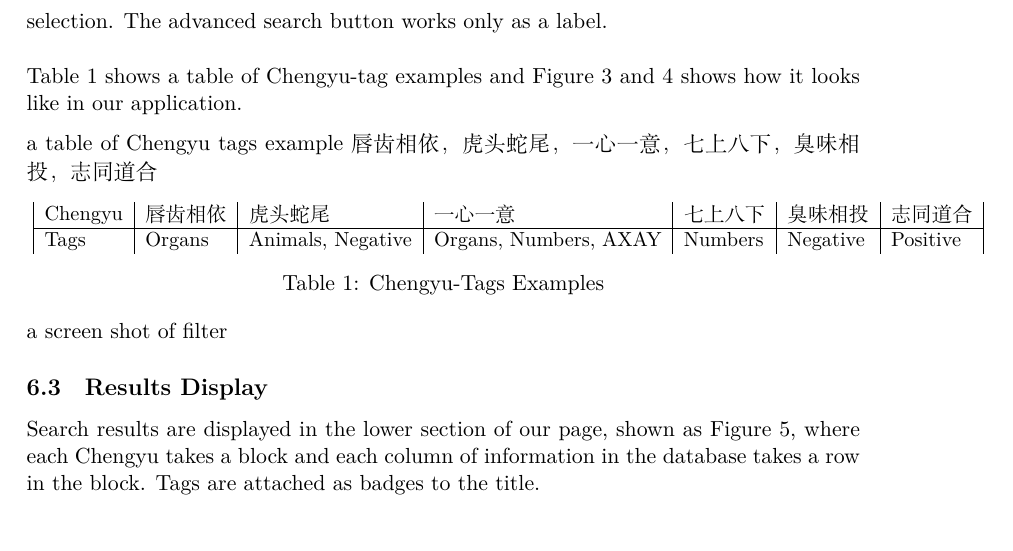
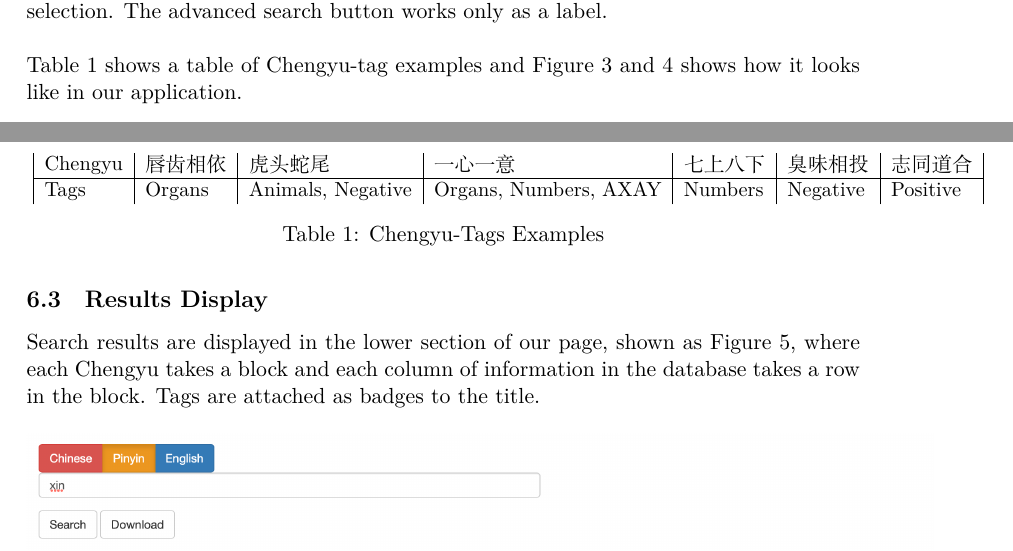
Before and after one commit to MegamindHenry/chengyu-dictionary, a LaTeX document (Chengyu-Dict Project Documentation.tex): part of page 8 of 11 before the commit and two parts of pages 7 and 9 of 10 after it, the two joined at a grey line, cut so that both start at the same text. Compiled offline with XeLaTeX.

Commit message:
Update Chengyu-Dict Project Documentation.tex

```diff
--- a/Chengyu-Dict Project Documentation.tex
+++ b/Chengyu-Dict Project Documentation.tex
@@ -137,8 +136,6 @@ That is why, we designed this tag filter to help people narrow-down all kinds of
 \\
 Table 1 shows a table of Chengyu-tag examples and Figure 3 and 4 shows how it looks like in our application.
 
-\indent a table of Chengyu tags example 唇齿相依，虎头蛇尾，一心一意， 七上八下， 臭味相投， 志同道合
-
 \begin{table}[h]
 \resizebox{17cm}{!}{
 \begin{tabular}{|l|l|l|l|l|l|l|l|l|l}
@@ -150,7 +147,6 @@ Tags    & Organs & Animals, Negative & Organs, Numbers, AXAY & Numbers & Negativ
 \caption{Chengyu-Tags Examples}
 \end{table}
 
-\indent a screen shot of filter
 \begin{figure}[htbp]
 \begin{center}
 \includegraphics[width=14cm]{filter.png}
```
Also changed, not shown: Chengyu-Dict Project Documentation.tex (1 more changed lines).
